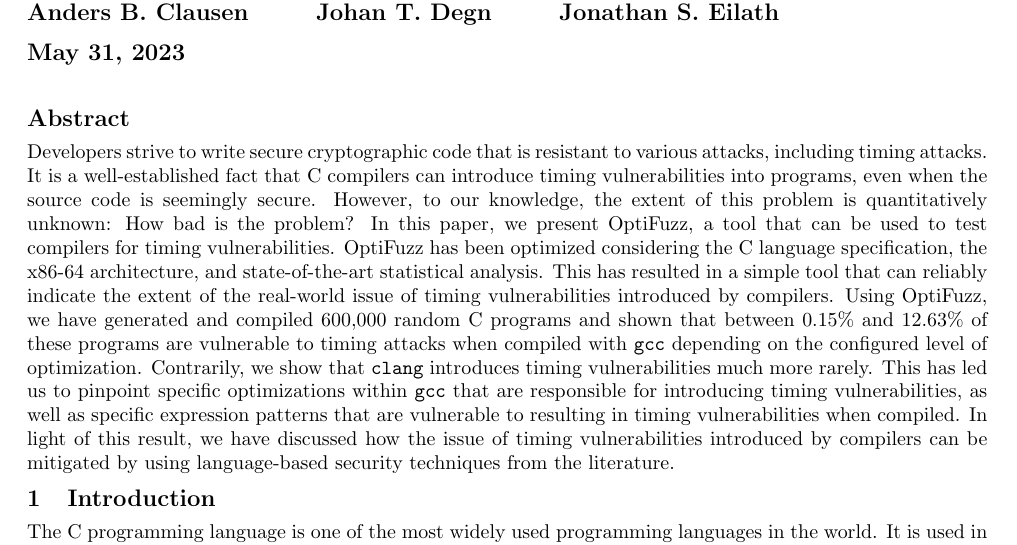
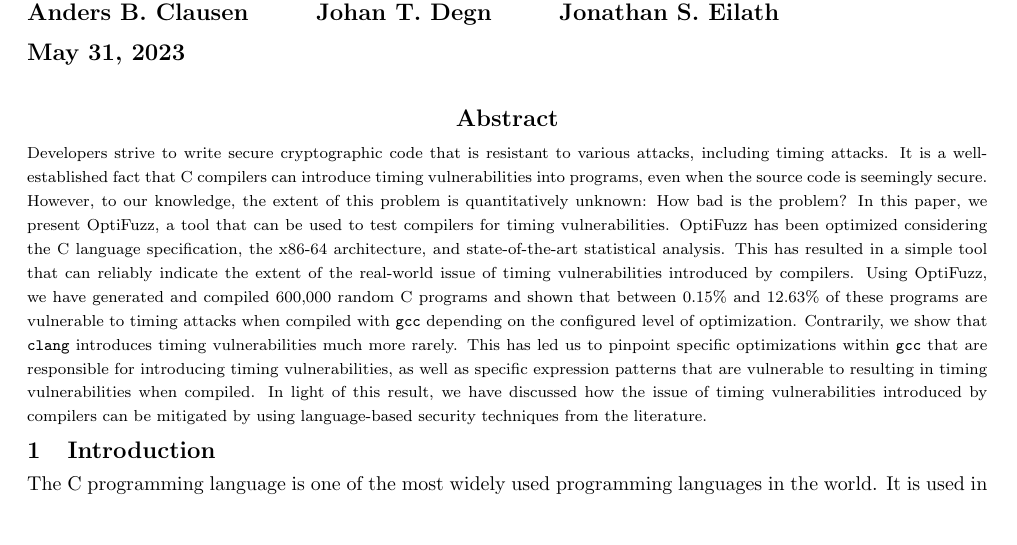
Before and after one commit to anbclausen/optifuzz, a LaTeX document (paper/master.tex): part of page 1 of 29 before the commit and part of page 1 of 16 after it, cut so that both start at the same text, the shorter picture padded with empty space. Compiled offline with pdfLaTeX.

Commit message:
paper: made abstract more sexy

```diff
--- a/paper/master.tex
+++ b/paper/master.tex
@@ -13,7 +13,8 @@
 \maketitle
 \thispagestyle{empty}
 
-\section*{Abstract}
+\section*{\centering Abstract}
+{\fontsize{8pt}{1em}\selectfont
 Developers strive to write secure cryptographic code that is resistant to various attacks, including timing attacks.
 It is a well-established fact that C compilers can introduce timing vulnerabilities into programs, even when the source code is seemingly secure.
 However, to our knowledge, the extent of this problem is quantitatively unknown:
```
Also changed, not shown: paper/master.tex (4 more changed lines).
